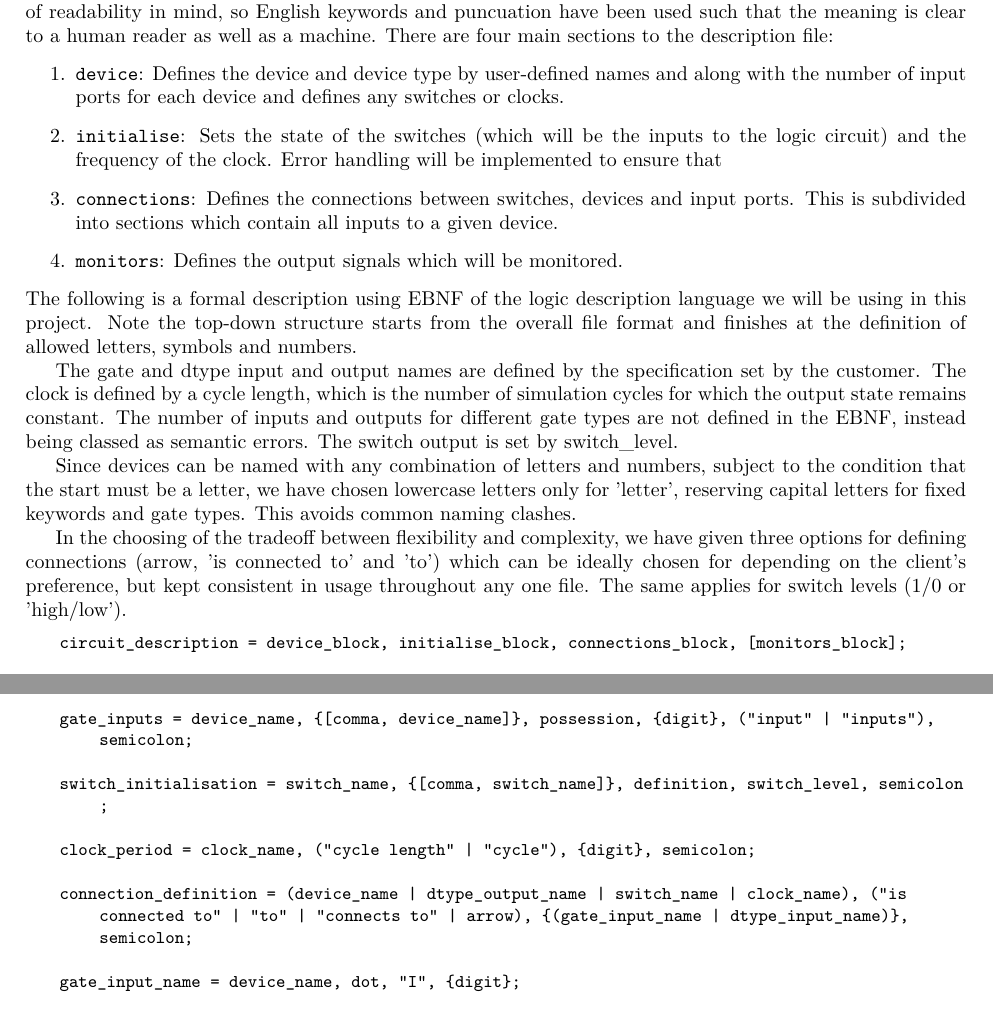
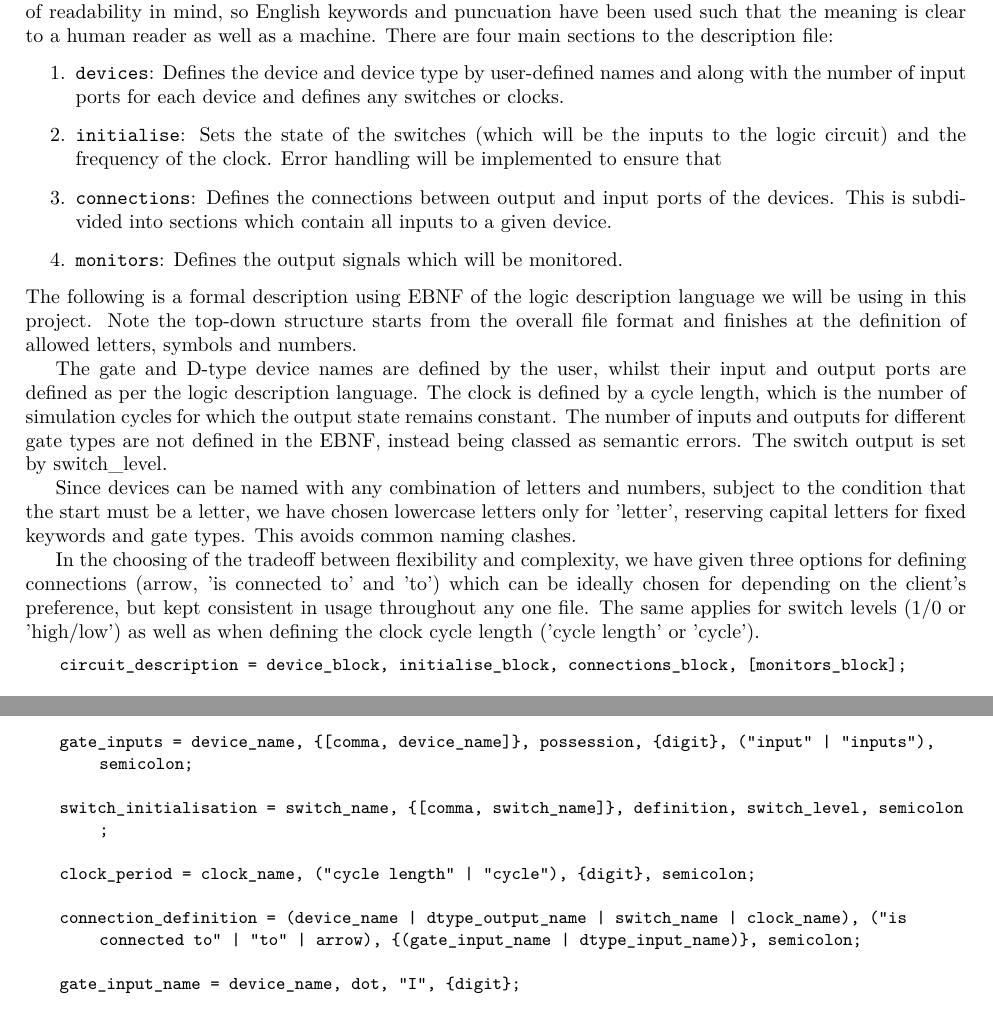
Before and after one commit to yichenhock/GF2, a LaTeX document (report/first_interim_report/first_interim_report.tex): two parts of pages 3 and 4 of 8, joined at a grey line, cut so that both start at the same text. Compiled offline with pdfLaTeX.

Commit message:
Minor report changes

```diff
--- a/report/first_interim_report/first_interim_report.tex
+++ b/report/first_interim_report/first_interim_report.tex
@@ -81,24 +81,24 @@ The Gantt chart in the Appendix (Figure \ref{fig:Gantt Chart}) shows how the tas
 %-------EBNF WRITE HERE-------
 The logic description language will be specified using EBNF notation. The language was designed with ease of readability in mind, so English keywords and puncuation have been used such that the meaning is clear to a human reader as well as a machine. There are four main sections to the description file:
 \begin{enumerate}
-    \item \verb+device+: Defines the device and device type by user-defined names and along with the number of input ports for each device and defines any switches or clocks.
+    \item \verb+devices+: Defines the device and device type by user-defined names and along with the number of input ports for each device and defines any switches or clocks.
     \item \verb+initialise+: Sets the state of the switches (which will be the inputs to the logic circuit) and the frequency of the clock. Error handling will be implemented to ensure that
-    \item \verb+connections+: Defines the connections between switches, devices and input ports. This is subdivided into sections which contain all inputs to a given device.
+    \item \verb+connections+: Defines the connections between output and input ports of the devices. This is subdivided into sections which contain all inputs to a given device.
     \item \verb+monitors+: Defines the output signals which  will be monitored.
 \end{enumerate}
 
 \noindent The following is a formal description using EBNF of the logic description language we will be using in this project. Note the top-down structure starts from the overall file format and finishes at the definition of allowed letters, symbols and numbers.
 
-The gate and dtype input and output names are defined by the specification set by the customer. The clock is defined by a cycle length, which is the number of simulation cycles for which the output state remains constant. The number of inputs and outputs for different gate types are not defined in the EBNF, instead being classed as semantic errors. The switch output is set by switch\_level.
+The gate and D-type device names are defined by the user, whilst their input and output ports are defined as per the logic description language. The clock is defined by a cycle length, which is the number of simulation cycles for which the output state remains constant. The number of inputs and outputs for different gate types are not defined in the EBNF, instead being classed as semantic errors. The switch output is set by switch\_level.
 
 Since devices can be named with any combination of letters and numbers, subject to the condition that the start must be a letter, we have chosen lowercase letters only for 'letter', reserving capital letters for fixed keywords and gate types. This avoids common naming clashes.
 
-In the choosing of the tradeoff between flexibility and complexity, we have given three options for defining connections (arrow, 'is connected to' and 'to') which can be ideally chosen for depending on the client's preference, but kept consistent in usage throughout any one file. The same applies for switch levels (1/0 or 'high/low').
+In the choosing of the tradeoff between flexibility and complexity, we have given three options for defining connections (arrow, 'is connected to' and 'to') which can be ideally chosen for depending on the client's preference, but kept consistent in usage throughout any one file. The same applies for switch levels (1/0 or 'high/low') as well as when defining the clock cycle length ('cycle length' or 'cycle').
 
 \begin{lstlisting}
     circuit_description = device_block, initialise_block, connections_block, [monitors_block];
 
-    device_block = "device", bracket_open, {gate_definition | dtype_definition | switch_definition | clock_definition}, bracket_close, semicolon;
+    device_block = "devices", bracket_open, {gate_definition | dtype_definition | switch_definition | clock_definition}, bracket_close, semicolon;
 
     initialise_block = "initialise", bracket_open, {switch_initialisation | clock_initialisation}, bracket_close, semicolon;
 
@@ -121,7 +121,7 @@ In the choosing of the tradeoff between flexibility and complexity, we have give
 
     clock_period = clock_name, ("cycle length" | "cycle"), {digit}, semicolon;
 
-    connection_definition = (device_name | dtype_output_name | switch_name | clock_name), ("is connected to" | "to" | "connects to" | arrow), {(gate_input_name | dtype_input_name)}, semicolon;
+    connection_definition = (device_name | dtype_output_name | switch_name | clock_name), ("is connected to" | "to" | arrow), {(gate_input_name | dtype_input_name)}, semicolon;
 
     gate_input_name = device_name, dot, "I", {digit};
 
```
Also changed, not shown: report/first_interim_report/first_interim_report.pdf, 6 other files.
